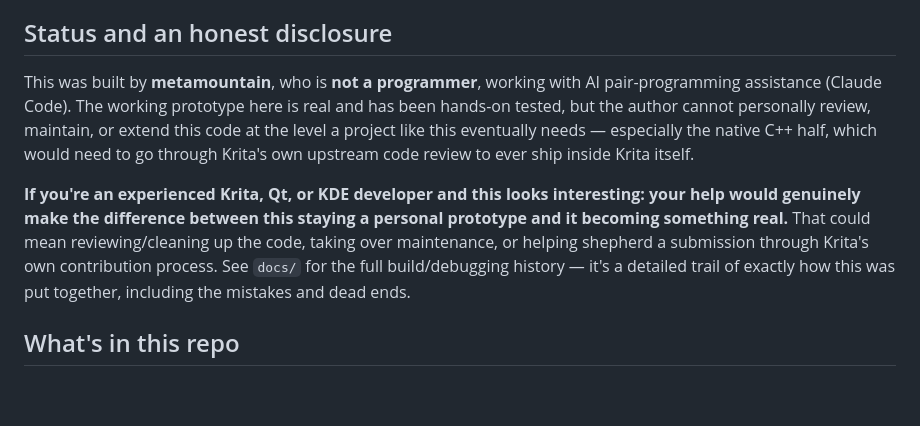
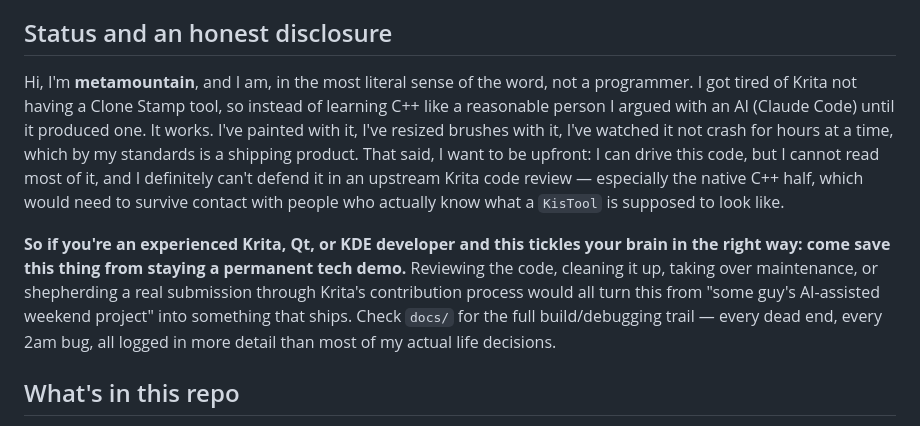
Before and after one commit to metamountain/krita-clonestamp, a Markdown page: README.md, the part around the change. Rendered like a GitHub page; blank space fills up the shorter version.

Commit message:
Rewrite README disclosure section in first person
Give the "not a programmer" disclosure more personality and a first-person
voice from metamountain's perspective, instead of third-person prose.

Co-Authored-By: Claude Sonnet 5 <noreply@anthropic.com>

```diff
--- a/README.md
+++ b/README.md
@@ -7,20 +7,25 @@ native tool today — this project adds it.
 
 ## Status and an honest disclosure
 
-This was built by **metamountain**, who is **not a programmer**, working
-with AI pair-programming assistance (Claude Code). The working prototype
-here is real and has been hands-on tested, but the author cannot personally
-review, maintain, or extend this code at the level a project like this
-eventually needs — especially the native C++ half, which would need to go
-through Krita's own upstream code review to ever ship inside Krita itself.
+Hi, I'm **metamountain**, and I am, in the most literal sense of the word,
+not a programmer. I got tired of Krita not having a Clone Stamp tool, so
+instead of learning C++ like a reasonable person I argued with an AI
+(Claude Code) until it produced one. It works. I've painted with it, I've
+resized brushes with it, I've watched it not crash for hours at a time,
+which by my standards is a shipping product. That said, I want to be
+upfront: I can drive this code, but I cannot read most of it, and I
+definitely can't defend it in an upstream Krita code review — especially
+the native C++ half, which would need to survive contact with people who
+actually know what a `KisTool` is supposed to look like.
 
-**If you're an experienced Krita, Qt, or KDE developer and this looks
-interesting: your help would genuinely make the difference between this
-staying a personal prototype and it becoming something real.** That could
-mean reviewing/cleaning up the code, taking over maintenance, or helping
-shepherd a submission through Krita's own contribution process. See
-`docs/` for the full build/debugging history — it's a detailed trail of
-exactly how this was put together, including the mistakes and dead ends.
+**So if you're an experienced Krita, Qt, or KDE developer and this tickles
+your brain in the right way: come save this thing from staying a permanent
+tech demo.** Reviewing the code, cleaning it up, taking over maintenance,
+or shepherding a real submission through Krita's contribution process would
+all turn this from "some guy's AI-assisted weekend project" into something
+that ships. Check `docs/` for the full build/debugging trail — every dead
+end, every 2am bug, all logged in more detail than most of my actual life
+decisions.
 
 ## What's in this repo
 
```
